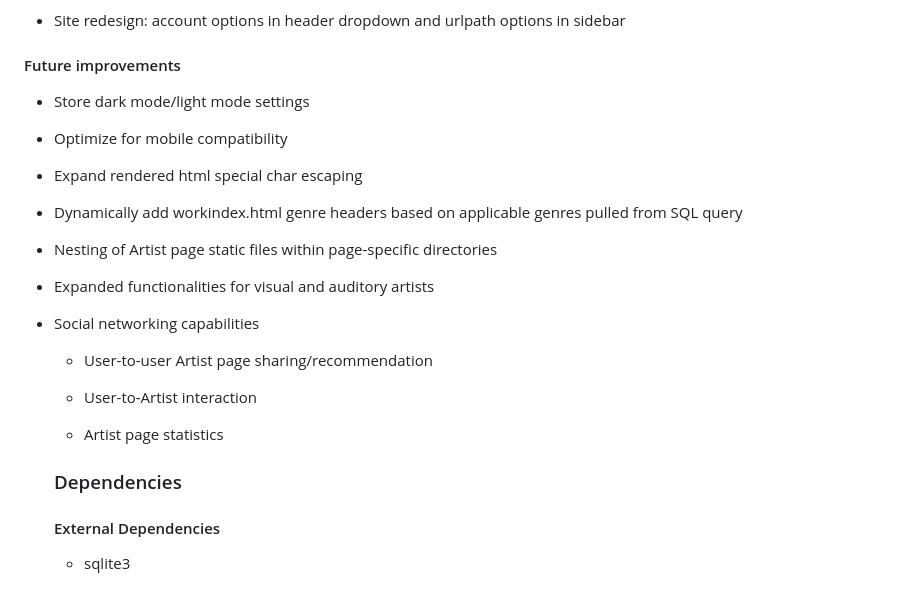
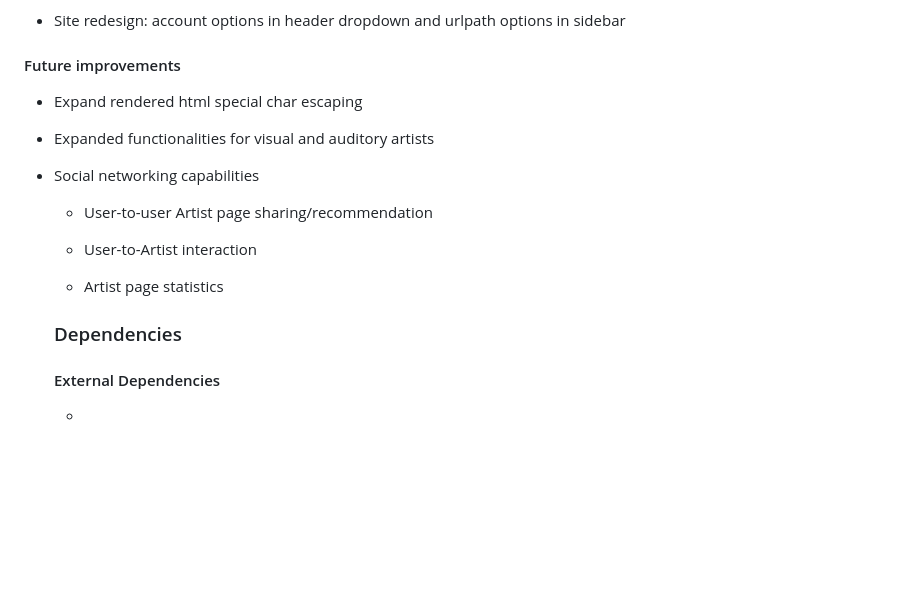
Before and after one commit to RiotMachine/ArtistsForArtists, a Markdown page: README.md, the part around one of its changes. Drawn GitHub-style; blank space fills up the shorter version.

```diff
--- a/README.md
+++ b/README.md
@@ -147,15 +146,7 @@ Static contains global CSS, AfA-specific CSS, global JS, and Artist page-specifi
 
 #### Future improvements
 
-- Store dark mode/light mode settings
-
-- Optimize for mobile compatibility
-
 - Expand rendered html special char escaping
-
-- Dynamically add workindex.html genre headers based on applicable genres pulled from SQL query
-
-- Nesting of Artist page static files within page-specific directories
 
 - Expanded functionalities for visual and auditory artists
 
@@ -170,4 +161,4 @@ Static contains global CSS, AfA-specific CSS, global JS, and Artist page-specifi
     ### Dependencies
 
     #### External Dependencies
-    - sqlite3
+    -
```
Also changed, not shown: other parts of README.md (+9 -10 lines).
